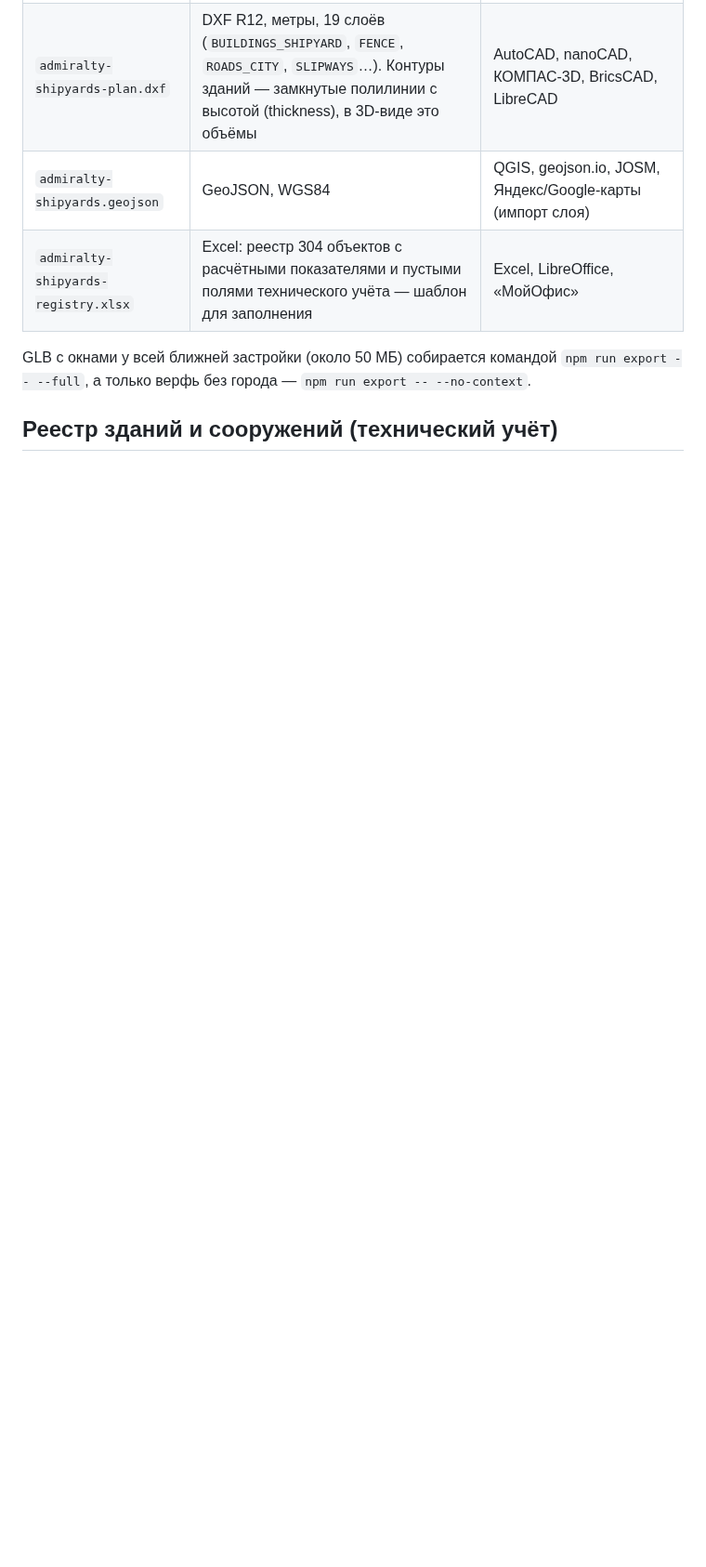
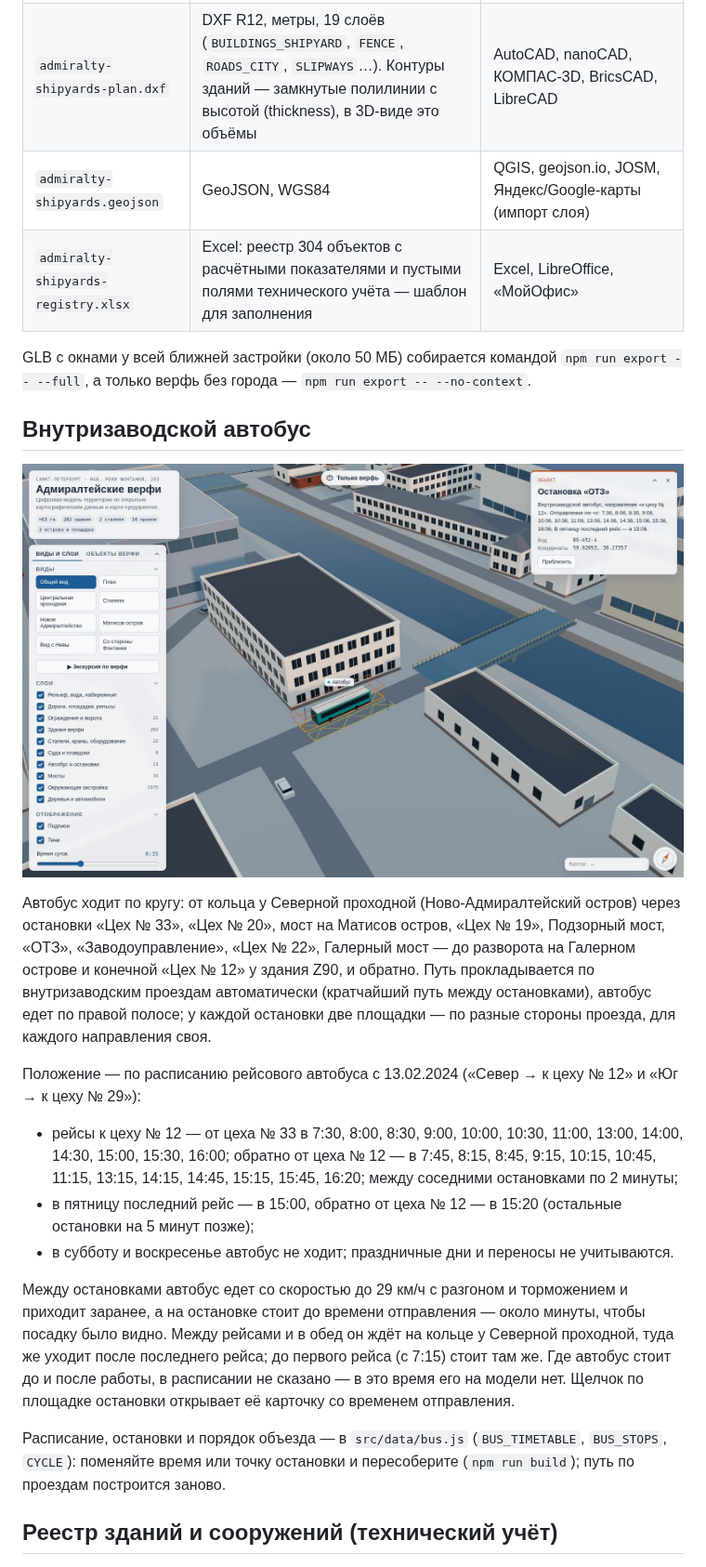
Before and after one commit to MaxBarulin/Promo_CAD_tools, a Markdown page: admiralty-shipyards-territory/README.md, the part around one of its changes. Shown at 93% size. GitHub-like rendering; pictures changed too: admiralty-shipyards-territory/docs/img/bus.jpg (added); blank space fills up the shorter version.

```diff
--- a/admiralty-shipyards-territory/README.md
+++ b/admiralty-shipyards-territory/README.md
@@ -57,6 +59,22 @@
 | `admiralty-shipyards-registry.xlsx` | Excel: реестр 304 объектов с расчётными показателями и пустыми полями технического учёта — шаблон для заполнения | Excel, LibreOffice, «МойОфис» |
 
 GLB с окнами у всей ближней застройки (около 50 МБ) собирается командой `npm run export -- --full`, а только верфь без города — `npm run export -- --no-context`.
+
+## Внутризаводской автобус
+
+![Автобус на остановке «ОТЗ» у Подзорного моста, карточка остановки с расписанием](docs/img/bus.jpg)
+
+Автобус ходит по кругу: от кольца у Северной проходной (Ново-Адмиралтейский остров) через остановки «Цех № 33», «Цех № 20», мост на Матисов остров, «Цех № 19», Подзорный мост, «ОТЗ», «Заводоуправление», «Цех № 22», Галерный мост — до разворота на Галерном острове и конечной «Цех № 12» у здания Z90, и обратно. Путь прокладывается по внутризаводским проездам автоматически (кратчайший путь между остановками), автобус едет по правой полосе; у каждой остановки две площадки — по разные стороны проезда, для каждого направления своя.
+
+Положение — по расписанию рейсового автобуса с 13.02.2024 («Север → к цеху № 12» и «Юг → к цеху № 29»):
+
+- рейсы к цеху № 12 — от цеха № 33 в 7:30, 8:00, 8:30, 9:00, 10:00, 10:30, 11:00, 13:00, 14:00, 14:30, 15:00, 15:30, 16:00; обратно от цеха № 12 — в 7:45, 8:15, 8:45, 9:15, 10:15, 10:45, 11:15, 13:15, 14:15, 14:45, 15:15, 15:45, 16:20; между соседними остановками по 2 минуты;
+- в пятницу последний рейс — в 15:00, обратно от цеха № 12 — в 15:20 (остальные остановки на 5 минут позже);
+- в субботу и воскресенье автобус не ходит; праздничные дни и переносы не учитываются.
+
+Между остановками автобус едет со скоростью до 29 км/ч с разгоном и торможением и приходит заранее, а на остановке стоит до времени отправления — около минуты, чтобы посадку было видно. Между рейсами и в обед он ждёт на кольце у Северной проходной, туда же уходит после последнего рейса; до первого рейса (с 7:15) стоит там же. Где автобус стоит до и после работы, в расписании не сказано — в это время его на модели нет. Щелчок по площадке остановки открывает её карточку со временем отправления.
+
+Расписание, остановки и порядок объезда — в `src/data/bus.js` (`BUS_TIMETABLE`, `BUS_STOPS`, `CYCLE`): поменяйте время или точку остановки и пересоберите (`npm run build`); путь по проездам построится заново.
 
 ## Реестр зданий и сооружений (технический учёт)
 
```
Also changed, not shown: other parts of admiralty-shipyards-territory/README.md (+6 -3 lines), 12 other files.
